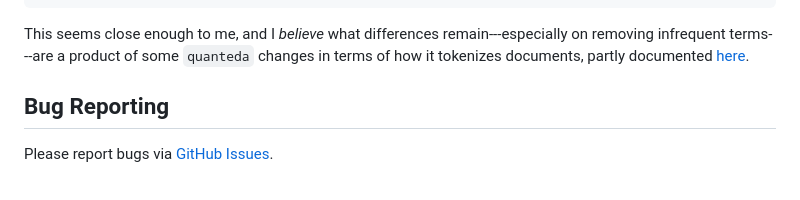
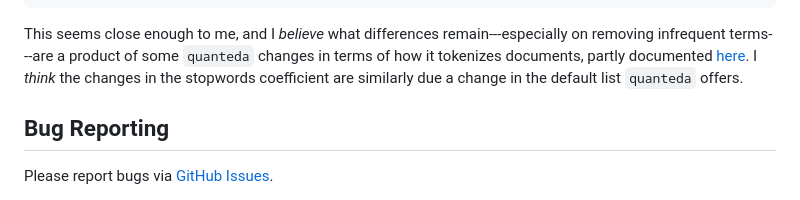
Before and after one commit to ArthurSpirling/preText2, a Markdown page: README.md, the part around the change. GitHub-like rendering.

Commit message:
Update README with quanteda changes explanation
Clarify the impact of quanteda changes on results.

````diff
--- a/README.md
+++ b/README.md
@@ -125,7 +125,7 @@ Regression results (negative coefficients imply less risk):
 8              Use NGrams      -0.025 0.004
 Complete in: 11.2 seconds...
 ```
-This seems close enough to me, and I *believe* what differences remain---especially on removing infrequent terms---are a product of some `quanteda` changes in terms of how it tokenizes documents, partly documented [here](https://quanteda.io/news/news-3.3.html#changes-and-additions-3-3-0).
+This seems close enough to me, and I *believe* what differences remain---especially on removing infrequent terms---are a product of some `quanteda` changes in terms of how it tokenizes documents, partly documented [here](https://quanteda.io/news/news-3.3.html#changes-and-additions-3-3-0). I *think* the changes in the stopwords coefficient are similarly due a change in the default list `quanteda` offers.
 
 
 ## Bug Reporting
````
